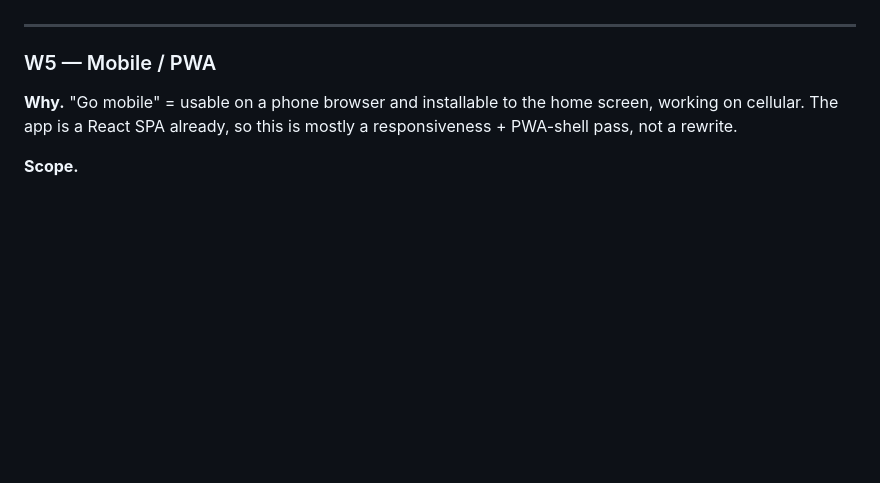
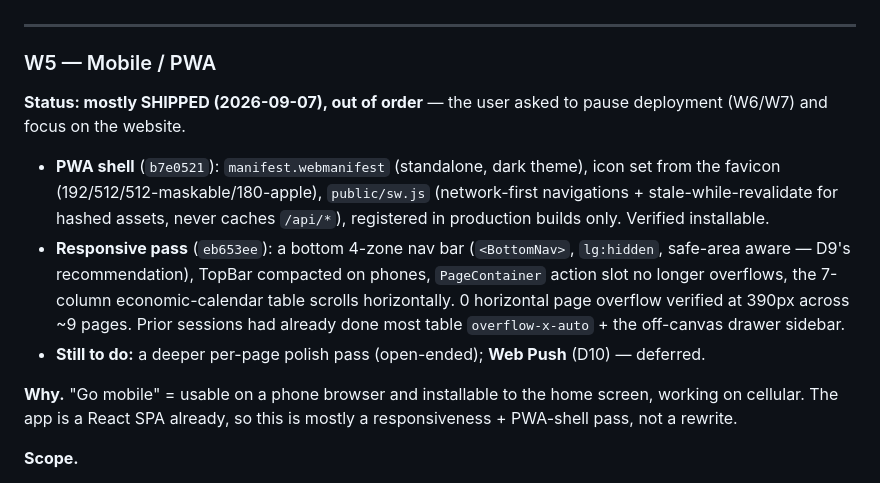
Before and after one commit to ThyrexGG/Trade_Logger, a Markdown page: docs/WEB_MOBILE_PLATFORM_PLAN.md, the part around the change. Rendered like a GitHub page; blank space fills up the shorter version.

Commit message:
docs(plan): W5 PWA + responsive pass shipped; deployment paused per user

```diff
--- a/docs/WEB_MOBILE_PLATFORM_PLAN.md
+++ b/docs/WEB_MOBILE_PLATFORM_PLAN.md
@@ -228,6 +228,21 @@ candle chart's last price (nice, small).
 ---
 
 ### W5 — Mobile / PWA
+
+**Status: mostly SHIPPED (2026-09-07), out of order** — the user asked to pause
+deployment (W6/W7) and focus on the website.
+- **PWA shell** (`b7e0521`): `manifest.webmanifest` (standalone, dark theme),
+  icon set from the favicon (192/512/512-maskable/180-apple), `public/sw.js`
+  (network-first navigations + stale-while-revalidate for hashed assets, never
+  caches `/api/*`), registered in production builds only. Verified installable.
+- **Responsive pass** (`eb653ee`): a bottom 4-zone nav bar (`<BottomNav>`,
+  `lg:hidden`, safe-area aware — D9's recommendation), TopBar compacted on
+  phones, `PageContainer` action slot no longer overflows, the 7-column
+  economic-calendar table scrolls horizontally. 0 horizontal page overflow
+  verified at 390px across ~9 pages. Prior sessions had already done most table
+  `overflow-x-auto` + the off-canvas drawer sidebar.
+- **Still to do:** a deeper per-page polish pass (open-ended); **Web Push**
+  (D10) — deferred.
 
 **Why.** "Go mobile" = usable on a phone browser and installable to the home
 screen, working on cellular. The app is a React SPA already, so this is mostly a
```
